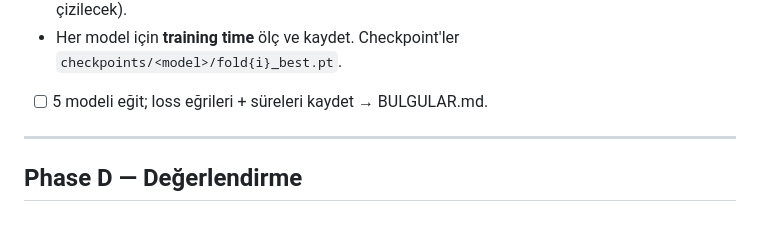
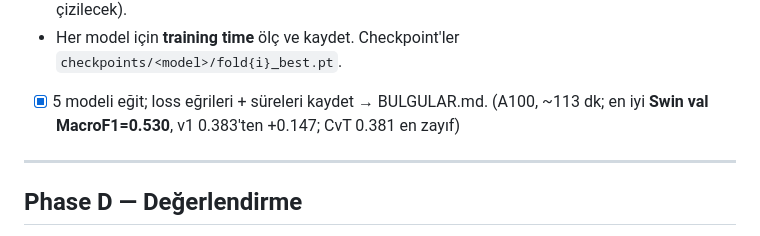
Before and after one commit to Sayicon/poster-based-genre-prediction, a Markdown page: AGENTS.md, the part around the change. Rendered like a GitHub page.

```diff
--- a/AGENTS.md
+++ b/AGENTS.md
@@ -116,7 +116,7 @@ Detaylı bulgular ve sayılar: [BULGULAR.md](BULGULAR.md).
 - AdamW, düşük LR (fine-tune: ~2e-5–5e-5), cosine schedule + warmup, early stopping.
 - **5-fold CV:** her model × 5 fold = 25 koşu. Her fold için train/val loss kaydı (aynı grafikte çizilecek).
 - Her model için **training time** ölç ve kaydet. Checkpoint'ler `checkpoints/<model>/fold{i}_best.pt`.
-- [ ] 5 modeli eğit; loss eğrileri + süreleri kaydet → BULGULAR.md.
+- [x] 5 modeli eğit; loss eğrileri + süreleri kaydet → BULGULAR.md. (A100, ~113 dk; en iyi **Swin val MacroF1=0.530**, v1 0.383'ten +0.147; CvT 0.381 en zayıf)
 
 ---
 
```
Also changed, not shown: BULGULAR.md (+27 -4 lines).
